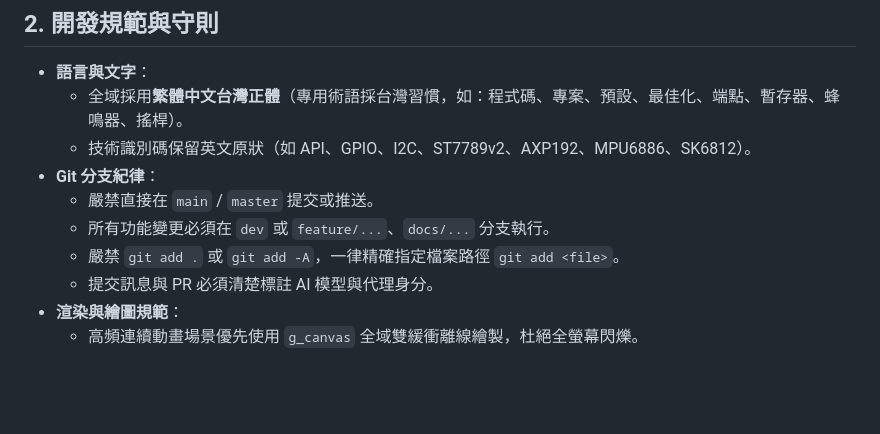
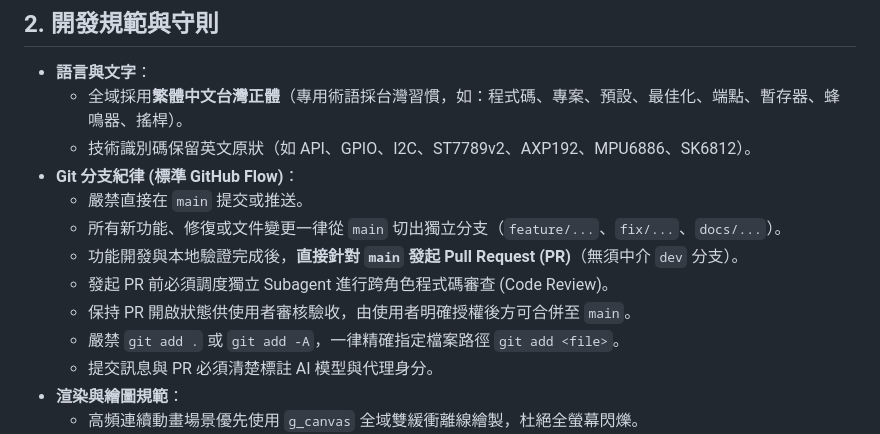
Before and after one commit to carbeso/m5stickc-withjoyc, a Markdown page: AGENTS.md, the part around the change. Rendered like a GitHub page; blank space fills up the shorter version.

```diff
--- a/AGENTS.md
+++ b/AGENTS.md
@@ -42,9 +42,12 @@
 - **語言與文字**：
   - 全域採用**繁體中文台灣正體**（專用術語採台灣習慣，如：程式碼、專案、預設、最佳化、端點、暫存器、蜂鳴器、搖桿）。
   - 技術識別碼保留英文原狀（如 API、GPIO、I2C、ST7789v2、AXP192、MPU6886、SK6812）。
-- **Git 分支紀律**：
-  - 嚴禁直接在 `main` / `master` 提交或推送。
-  - 所有功能變更必須在 `dev` 或 `feature/...`、`docs/...` 分支執行。
+- **Git 分支紀律 (標準 GitHub Flow)**：
+  - 嚴禁直接在 `main` 提交或推送。
+  - 所有新功能、修復或文件變更一律從 `main` 切出獨立分支（`feature/...`、`fix/...`、`docs/...`）。
+  - 功能開發與本地驗證完成後，**直接針對 `main` 發起 Pull Request (PR)**（無須中介 `dev` 分支）。
+  - 發起 PR 前必須調度獨立 Subagent 進行跨角色程式碼審查 (Code Review)。
+  - 保持 PR 開啟狀態供使用者審核驗收，由使用者明確授權後方可合併至 `main`。
   - 嚴禁 `git add .` 或 `git add -A`，一律精確指定檔案路徑 `git add <file>`。
   - 提交訊息與 PR 必須清楚標註 AI 模型與代理身分。
 - **渲染與繪圖規範**：
```
Also changed, not shown: README.md (+4 -4 lines), README.zh-TW.md (+4 -4 lines).
